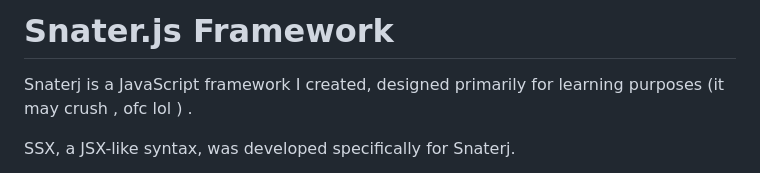
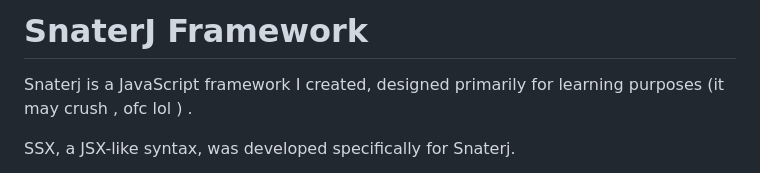
Before and after one commit to mountassirJerrari/snaterJ-dev-env, a Markdown page: README.md, the part around the change. GitHub-like rendering.

```diff
--- a/README.md
+++ b/README.md
@@ -1,5 +1,5 @@
 
-# Snater.js Framework
+# SnaterJ Framework
 
 Snaterj is a JavaScript framework I created, designed primarily for learning purposes (it may crush , ofc  lol ) .
 
```
